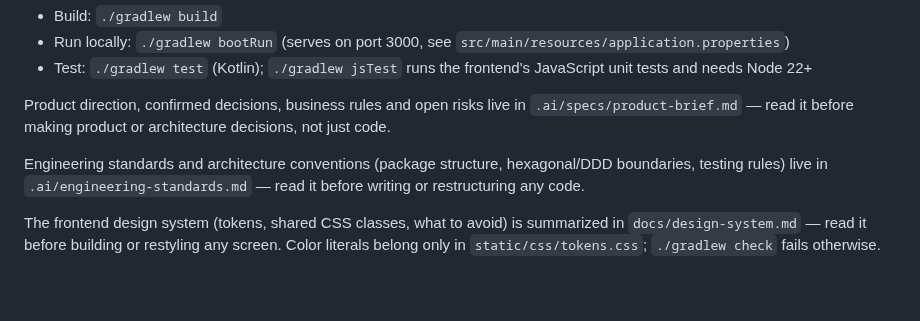
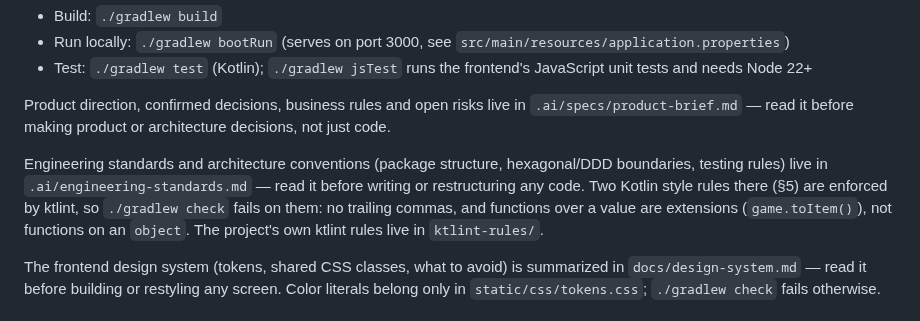
Before and after one commit to quayal/star-trader, a Markdown page: AGENTS.md, the part around the change. GitHub-like rendering; blank space fills up the shorter version.

```diff
--- a/AGENTS.md
+++ b/AGENTS.md
@@ -12,7 +12,7 @@ Star Trader — an online, browser-based adaptation of a classic 1980s trading/s
 
 Product direction, confirmed decisions, business rules and open risks live in `.ai/specs/product-brief.md` — read it before making product or architecture decisions, not just code.
 
-Engineering standards and architecture conventions (package structure, hexagonal/DDD boundaries, testing rules) live in `.ai/engineering-standards.md` — read it before writing or restructuring any code.
+Engineering standards and architecture conventions (package structure, hexagonal/DDD boundaries, testing rules) live in `.ai/engineering-standards.md` — read it before writing or restructuring any code. Two Kotlin style rules there (§5) are enforced by ktlint, so `./gradlew check` fails on them: no trailing commas, and functions over a value are extensions (`game.toItem()`), not functions on an `object`. The project's own ktlint rules live in `ktlint-rules/`.
 
 The frontend design system (tokens, shared CSS classes, what to avoid) is summarized in `docs/design-system.md` — read it before building or restyling any screen. Color literals belong only in `static/css/tokens.css`; `./gradlew check` fails otherwise.
 
```
Also changed, not shown: .ai/engineering-standards.md (+13 -2 lines), .ai/lessons.md (+1 -0 lines).
